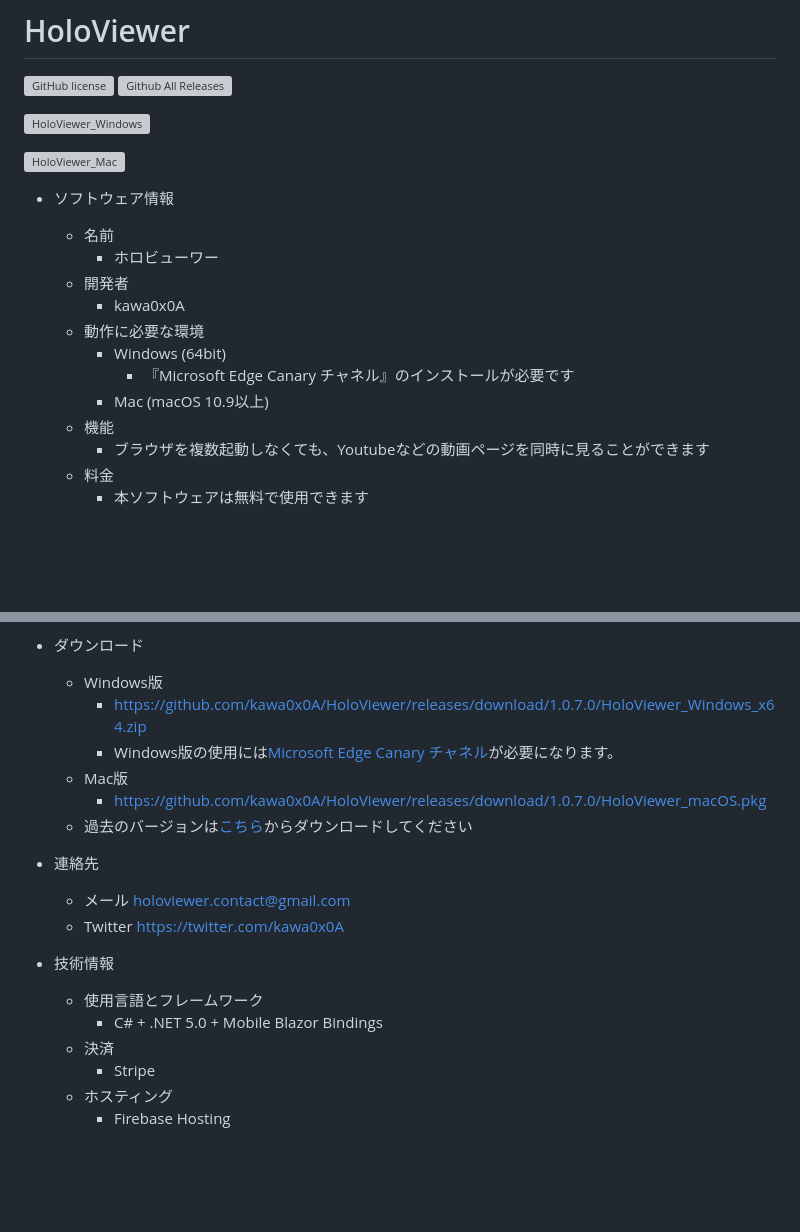
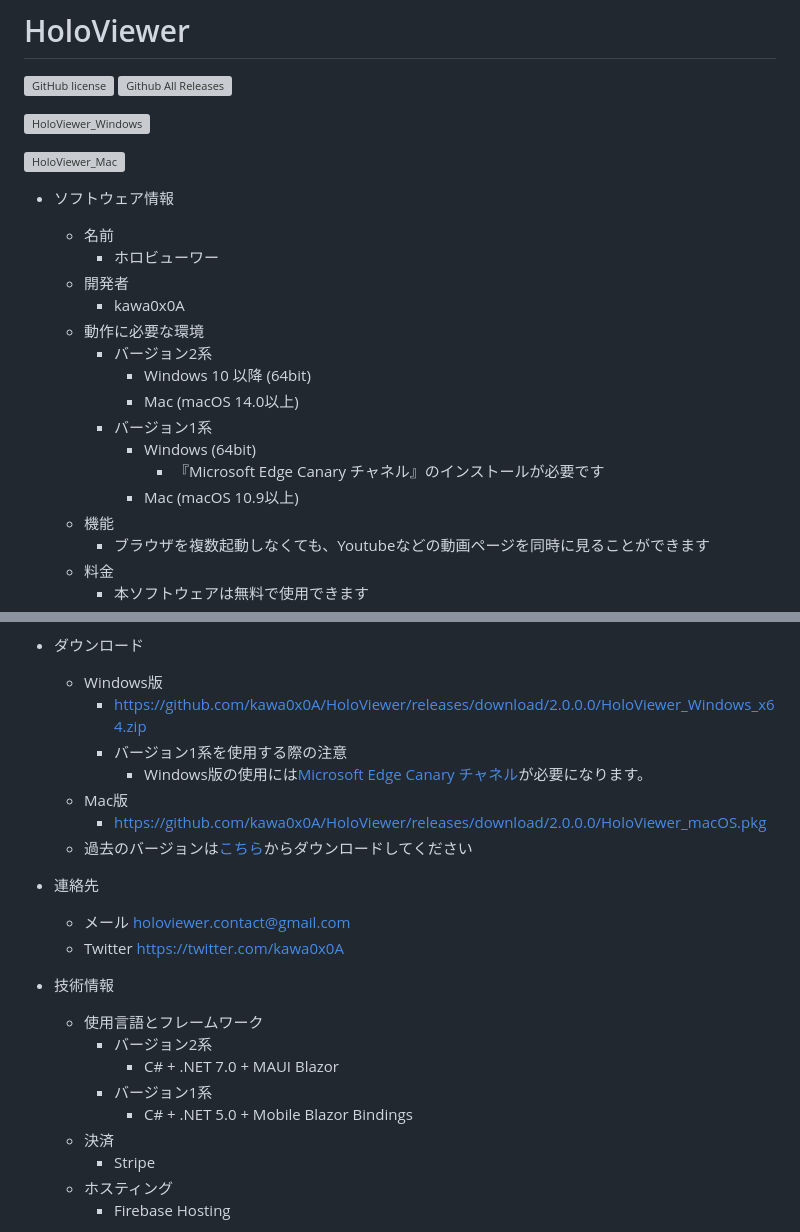
Before and after one commit to kawa0x0A/HoloViewer, a Markdown page: README.md, 2 parts joined by grey strips. GitHub-like rendering; blank space fills up the shorter version; grey boxes are pictures that could not be loaded.

```diff
--- a/README.md
+++ b/README.md
@@ -13,9 +13,13 @@
   * 開発者
     * kawa0x0A
   * 動作に必要な環境
-    * Windows (64bit)
-      * 『Microsoft Edge Canary チャネル』のインストールが必要です
-    * Mac (macOS 10.9以上)
+    * バージョン2系
+      * Windows 10 以降 (64bit)
+      * Mac (macOS 14.0以上)
+    * バージョン1系
+      * Windows (64bit)
+        * 『Microsoft Edge Canary チャネル』のインストールが必要です
+      * Mac (macOS 10.9以上)
   * 機能
     * ブラウザを複数起動しなくても、Youtubeなどの動画ページを同時に見ることができます
   * 料金
@@ -35,10 +39,11 @@
 
 * ダウンロード
   * Windows版
-    * https://github.com/kawa0x0A/HoloViewer/releases/download/1.0.7.0/HoloViewer_Windows_x64.zip
-    * Windows版の使用には[Microsoft Edge Canary チャネル](https://www.microsoftedgeinsider.com/ja-jp/download)が必要になります。
+    * https://github.com/kawa0x0A/HoloViewer/releases/download/2.0.0.0/HoloViewer_Windows_x64.zip
+    * バージョン1系を使用する際の注意
+      * Windows版の使用には[Microsoft Edge Canary チャネル](https://www.microsoftedgeinsider.com/ja-jp/download)が必要になります。
   * Mac版
-    * https://github.com/kawa0x0A/HoloViewer/releases/download/1.0.7.0/HoloViewer_macOS.pkg
+    * https://github.com/kawa0x0A/HoloViewer/releases/download/2.0.0.0/HoloViewer_macOS.pkg
   * 過去のバージョンは[こちら](https://github.com/kawa0x0A/HoloViewer/releases)からダウンロードしてください
 
 * 連絡先
@@ -47,7 +52,10 @@
 
 * 技術情報
   * 使用言語とフレームワーク
-    * C# + .NET 5.0 + Mobile Blazor Bindings
+    * バージョン2系
+      * C# + .NET 7.0 + MAUI Blazor
+    * バージョン1系
+      * C# + .NET 5.0 + Mobile Blazor Bindings
   * 決済
     * Stripe
   * ホスティング
```
Also changed, not shown: other parts of README.md (+2 -2 lines).
